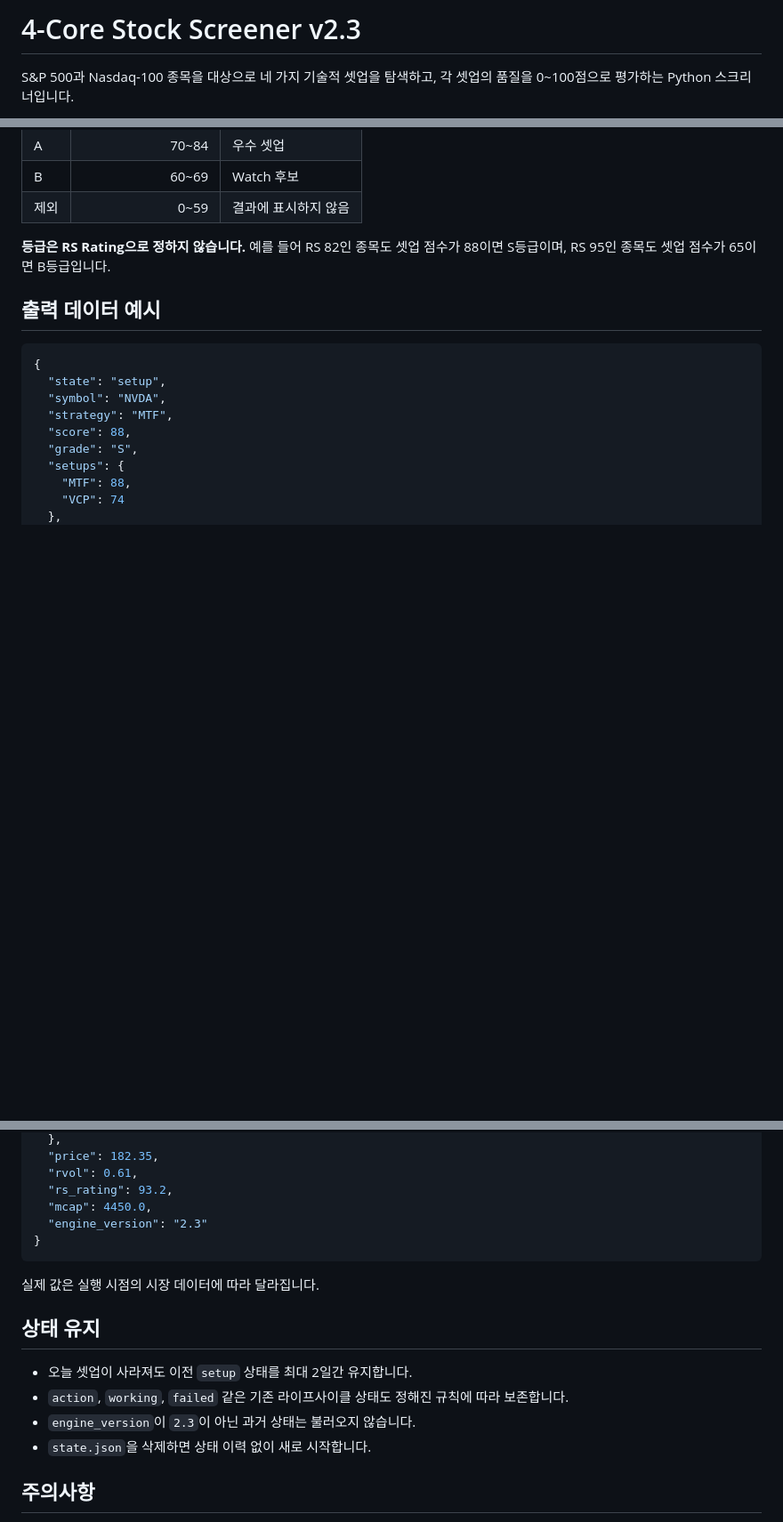
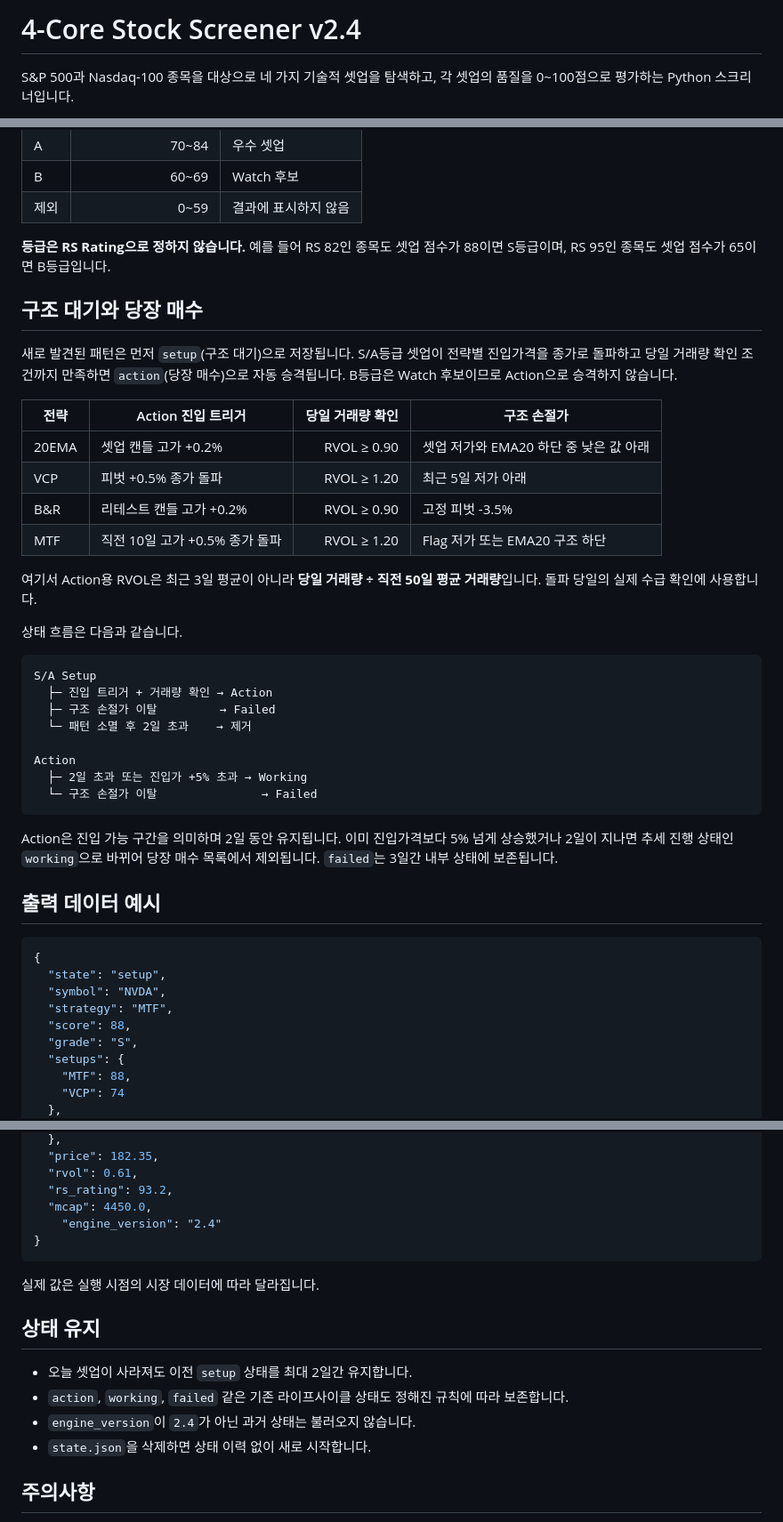
Before and after one commit to jkshin933/stock-swing-screener, a Markdown page: README.md, 3 parts joined by grey strips. Shown at 89% size. GitHub-like rendering; blank space fills up the shorter version.

Commit message:
Update README for version 2.4 and new features
Updated version number to 2.4 and added new section on structure waiting and immediate buying.

````diff
--- a/README.md
+++ b/README.md
@@ -1,4 +1,4 @@
-# 4-Core Stock Screener v2.3
+# 4-Core Stock Screener v2.4
 
 S&P 500과 Nasdaq-100 종목을 대상으로 네 가지 기술적 셋업을 탐색하고, 각 셋업의 품질을 0~100점으로 평가하는 Python 스크리너입니다.
 
@@ -140,6 +141,34 @@ MTF의 60점 구조점수는 다음처럼 나뉩니다.
 
 **등급은 RS Rating으로 정하지 않습니다.** 예를 들어 RS 82인 종목도 셋업 점수가 88이면 S등급이며, RS 95인 종목도 셋업 점수가 65이면 B등급입니다.
 
+## 구조 대기와 당장 매수
+
+새로 발견된 패턴은 먼저 `setup`(구조 대기)으로 저장됩니다. S/A등급 셋업이 전략별 진입가격을 종가로 돌파하고 당일 거래량 확인 조건까지 만족하면 `action`(당장 매수)으로 자동 승격됩니다. B등급은 Watch 후보이므로 Action으로 승격하지 않습니다.
+
+| 전략 | Action 진입 트리거 | 당일 거래량 확인 | 구조 손절가 |
+|---|---|---:|---|
+| 20EMA | 셋업 캔들 고가 +0.2% | RVOL ≥ 0.90 | 셋업 저가와 EMA20 하단 중 낮은 값 아래 |
+| VCP | 피벗 +0.5% 종가 돌파 | RVOL ≥ 1.20 | 최근 5일 저가 아래 |
+| B&R | 리테스트 캔들 고가 +0.2% | RVOL ≥ 0.90 | 고정 피벗 -3.5% |
+| MTF | 직전 10일 고가 +0.5% 종가 돌파 | RVOL ≥ 1.20 | Flag 저가 또는 EMA20 구조 하단 |
+
+여기서 Action용 RVOL은 최근 3일 평균이 아니라 **당일 거래량 ÷ 직전 50일 평균 거래량**입니다. 돌파 당일의 실제 수급 확인에 사용합니다.
+
+상태 흐름은 다음과 같습니다.
+
+```text
+S/A Setup
+  ├─ 진입 트리거 + 거래량 확인 → Action
+  ├─ 구조 손절가 이탈         → Failed
+  └─ 패턴 소멸 후 2일 초과    → 제거
+
+Action
+  ├─ 2일 초과 또는 진입가 +5% 초과 → Working
+  └─ 구조 손절가 이탈               → Failed
+```
+
+Action은 진입 가능 구간을 의미하며 2일 동안 유지됩니다. 이미 진입가격보다 5% 넘게 상승했거나 2일이 지나면 추세 진행 상태인 `working`으로 바뀌어 당장 매수 목록에서 제외됩니다. `failed`는 3일간 내부 상태에 보존됩니다.
+
 ## 출력 데이터 예시
 
 ```json
@@ -165,7 +194,7 @@ MTF의 60점 구조점수는 다음처럼 나뉩니다.
   "rvol": 0.61,
   "rs_rating": 93.2,
   "mcap": 4450.0,
-  "engine_version": "2.3"
+    "engine_version": "2.4"
 }
 ```
 
@@ -175,7 +204,7 @@ MTF의 60점 구조점수는 다음처럼 나뉩니다.
 
 - 오늘 셋업이 사라져도 이전 `setup` 상태를 최대 2일간 유지합니다.
 - `action`, `working`, `failed` 같은 기존 라이프사이클 상태도 정해진 규칙에 따라 보존합니다.
-- `engine_version`이 `2.3`이 아닌 과거 상태는 불러오지 않습니다.
+- `engine_version`이 `2.4`가 아닌 과거 상태는 불러오지 않습니다.
 - `state.json`을 삭제하면 상태 이력 없이 새로 시작합니다.
 
 ## 주의사항
````
Also changed, not shown: other parts of README.md (+1 -0 lines).
